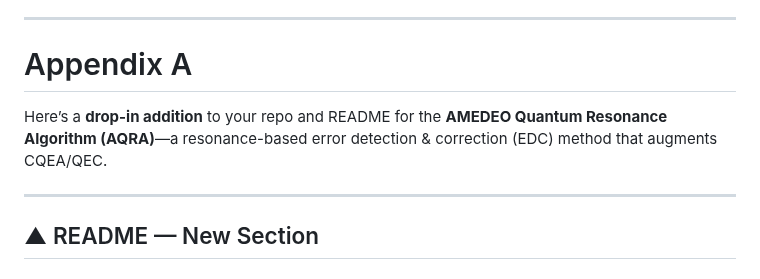
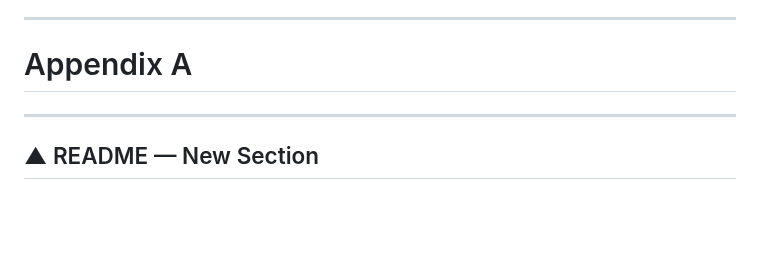
Before and after one commit to Robbbo-T/AMEDEO-Systems, a Markdown page: README.md, the part around the change. GitHub-like rendering; blank space fills up the shorter version.

```diff
--- a/README.md
+++ b/README.md
@@ -236,8 +236,6 @@ graph LR
 ---
 # Appendix A
 
-Here’s a **drop-in addition** to your repo and README for the **AMEDEO Quantum Resonance Algorithm (AQRA)**—a resonance-based error detection & correction (EDC) method that augments CQEA/QEC.
-
 ---
 
 ## ▲ README — New Section
```
